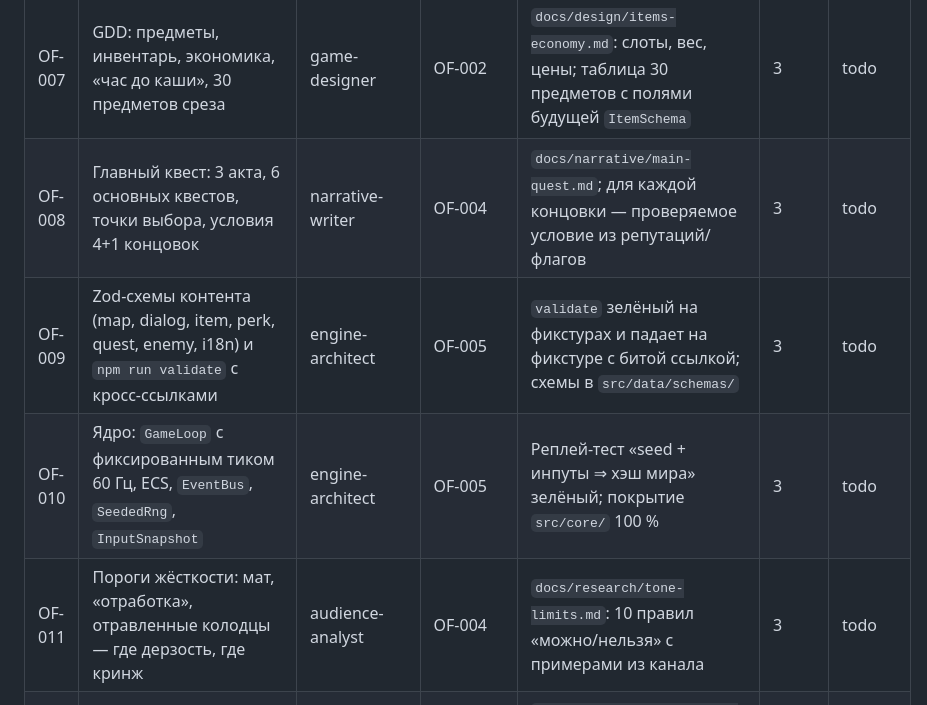
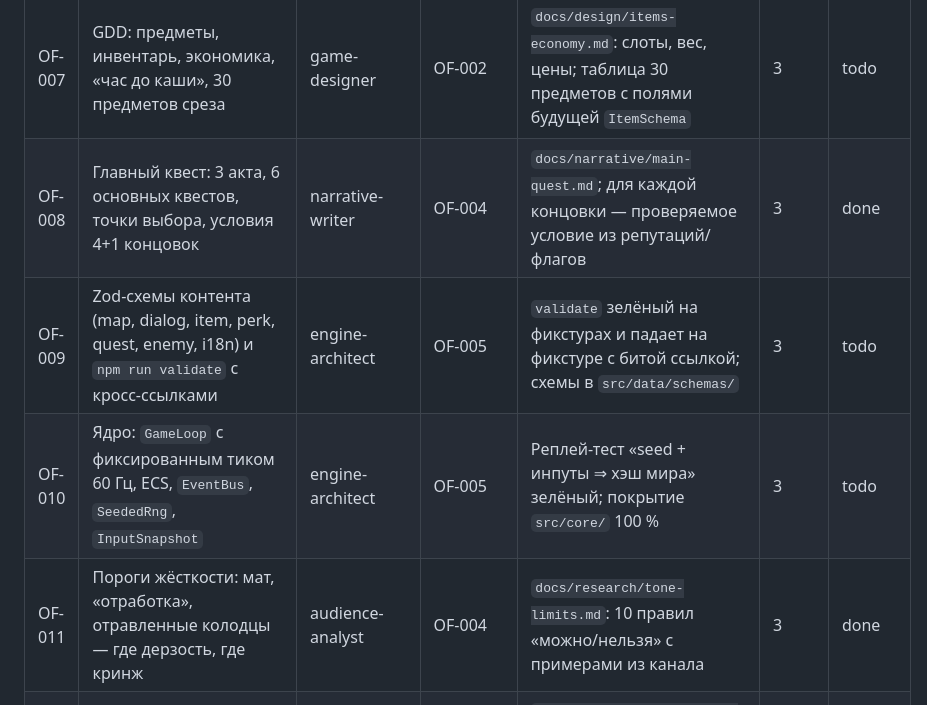
Before and after one commit to seqator/outfall, a Markdown page: docs/BACKLOG.md, the part around the change. Rendered like a GitHub page.

Commit message:
Backlog: mark OF-008, OF-011 done
Co-Authored-By: Claude Sonnet 5 <noreply@anthropic.com>
Claude-Session: https://claude.ai/code/session_01UEusfwCj65V9uQ6JfQ7KRf

```diff
--- a/docs/BACKLOG.md
+++ b/docs/BACKLOG.md
@@ -31,10 +31,10 @@
 | OF-005 | Каркас проекта: `package.json`, Vite/TS strict/ESLint-границы слоёв/Vitest/Playwright, CI, `size-check`, пустая сцена Pixi с FPS-оверлеем | engine-architect | — | `npm run build` и `npm run test:e2e` зелёные локально и в CI; структура папок как в `engine-architect.md` §2 | 3 | done |
 | OF-006 | Арт-библ: палитра 40 цветов файлом, спеки спрайтов и тайлов, шаблоны промптов, правила читаемости боя | art-director | — | `docs/art/art-bible.md` + `tools/px/palette.json`; есть шаблон промпта для каждой категории (герой, враг, тайл, пропс, иконка) | 3 | done |
 | OF-007 | GDD: предметы, инвентарь, экономика, «час до каши», 30 предметов среза | game-designer | OF-002 | `docs/design/items-economy.md`: слоты, вес, цены; таблица 30 предметов с полями будущей `ItemSchema` | 3 | todo |
-| OF-008 | Главный квест: 3 акта, 6 основных квестов, точки выбора, условия 4+1 концовок | narrative-writer | OF-004 | `docs/narrative/main-quest.md`; для каждой концовки — проверяемое условие из репутаций/флагов | 3 | todo |
+| OF-008 | Главный квест: 3 акта, 6 основных квестов, точки выбора, условия 4+1 концовок | narrative-writer | OF-004 | `docs/narrative/main-quest.md`; для каждой концовки — проверяемое условие из репутаций/флагов | 3 | done |
 | OF-009 | Zod-схемы контента (map, dialog, item, perk, quest, enemy, i18n) и `npm run validate` с кросс-ссылками | engine-architect | OF-005 | `validate` зелёный на фикстурах и падает на фикстуре с битой ссылкой; схемы в `src/data/schemas/` | 3 | todo |
 | OF-010 | Ядро: `GameLoop` с фиксированным тиком 60 Гц, ECS, `EventBus`, `SeededRng`, `InputSnapshot` | engine-architect | OF-005 | Реплей-тест «seed + инпуты ⇒ хэш мира» зелёный; покрытие `src/core/` 100 % | 3 | todo |
-| OF-011 | Пороги жёсткости: мат, «отработка», отравленные колодцы — где дерзость, где кринж | audience-analyst | OF-004 | `docs/research/tone-limits.md`: 10 правил «можно/нельзя» с примерами из канала | 3 | todo |
+| OF-011 | Пороги жёсткости: мат, «отработка», отравленные колодцы — где дерзость, где кринж | audience-analyst | OF-004 | `docs/research/tone-limits.md`: 10 правил «можно/нельзя» с примерами из канала | 3 | done |
 | OF-012 | Рецензия концепта: титульник, первые 60 секунд, мета-шутка о нейрослопе | duxa-simulator | OF-004, OF-006 | `docs/planerka/02-gdd/duxa-review-concept.md`: вердикт «снял бы / не снял бы» и ≤ 10 замечаний с приоритетом | 3 | todo |
 | OF-013 | Спека UI «Щиток»: HUD, диалог, инвентарь, экран персонажа, пауза — макеты с размерами | art-director | OF-006 | `docs/art/ui-shchitok.md`: 5 макетов, шрифт, сетка, состояния кнопок; ничего похожего на браслет-компьютер | 3 | todo |
 | OF-014 | Level-doc пролога «Труба»: схема 64×64, зоны 60-секундного сценария, точки энкаунтеров и выбора | level-designer | OF-004, OF-008 | `docs/levels/01-truba.md`: схема с таймингом по таблице «Первые 60 секунд» из концепта | 3 | todo |
```
Also changed, not shown: docs/art/ui-shchitok.md (+1 -1 lines).
